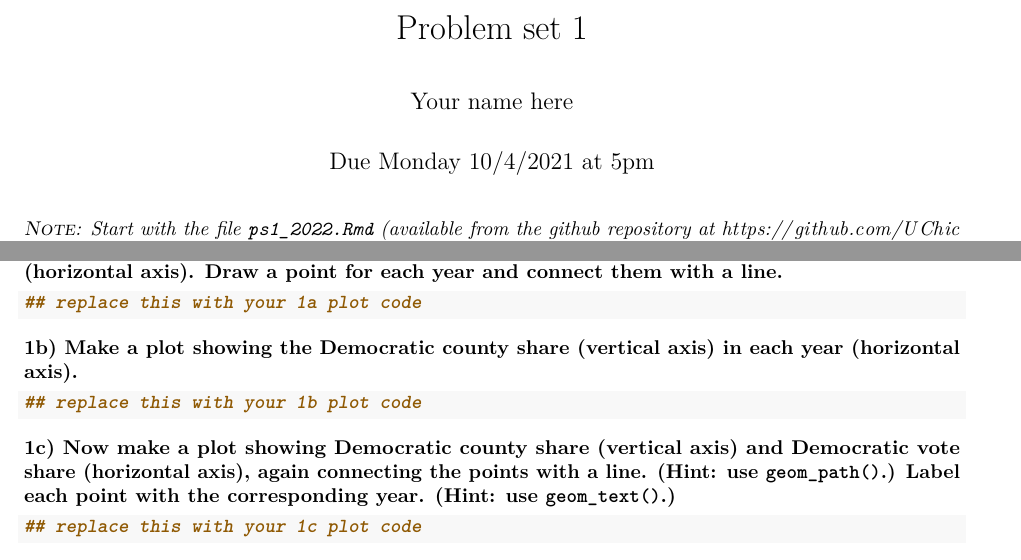
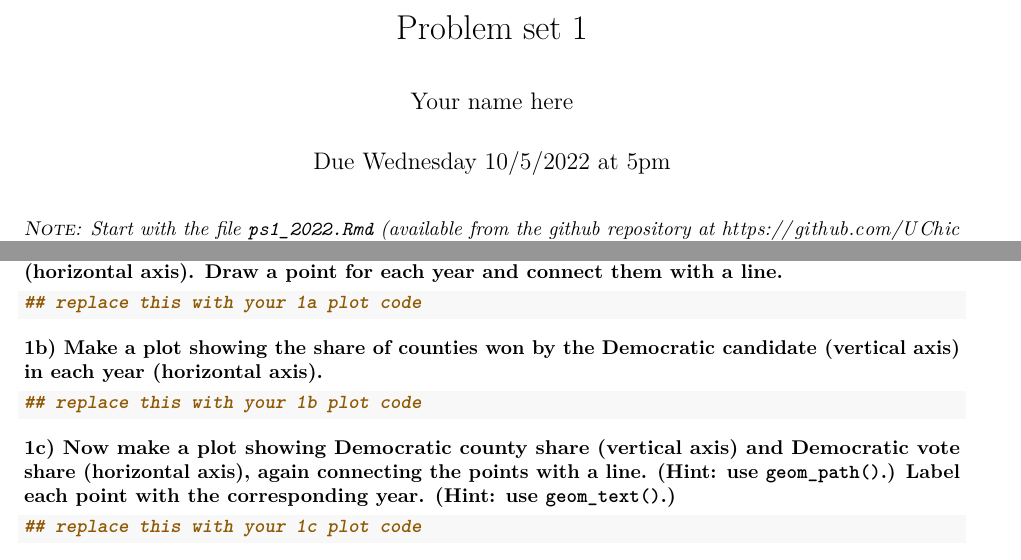
Before and after one commit to UChicago-pol-methods/IntroQSS-F22, an R Markdown document (assignments/ps1_2022.Rmd): two parts of page 1 of 2, joined at a grey line, cut so that both start at the same text. Rendered offline with R 4.5, knitr and Pandoc, then LaTeX, with nearby package versions.

Commit message:
updating ps1

````diff
--- a/assignments/ps1_2022.Rmd
+++ b/assignments/ps1_2022.Rmd
@@ -1,7 +1,7 @@
 ---
 title: "Problem set 1"
 author: "Your name here"
-date: "Due Monday 10/4/2021 at 5pm"
+date: "Due Wednesday 10/5/2022 at 5pm"
 output: pdf_document
 ---
 
@@ -29,7 +29,7 @@ df <- read_csv(str_c(data_path, "yearly_county_pres_results_wide.csv"))
 ## replace this with your 1a plot code
 ```
 
-**1b) Make a plot showing the Democratic county share (vertical axis) in each year (horizontal axis).**
+**1b) Make a plot showing the share of counties won by the Democratic candidate (vertical axis) in each year (horizontal axis).**
 
 ```{r}
 ## replace this with your 1b plot code
````
Also changed, not shown: assignments/ps1_2022.pdf (added), assignments/ps1_2022.Rmd (3 more changed lines).
